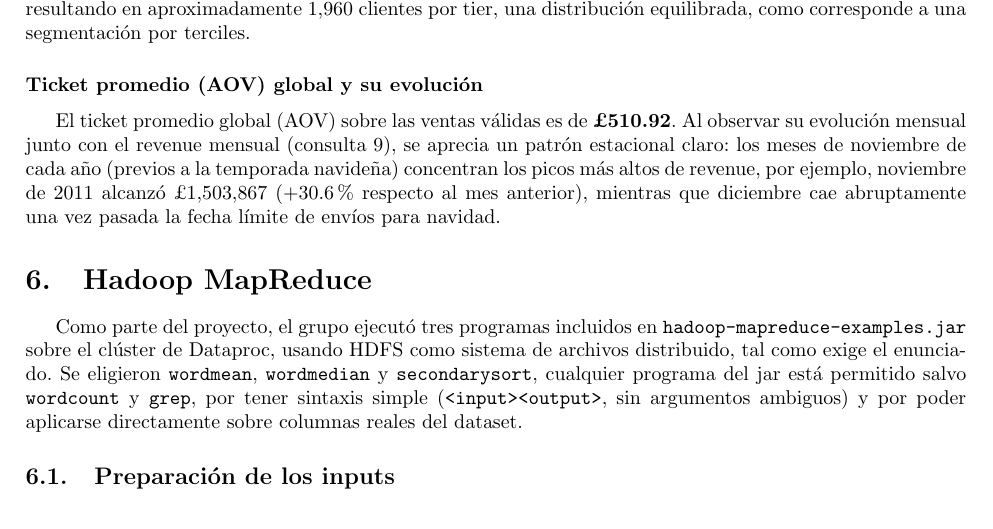
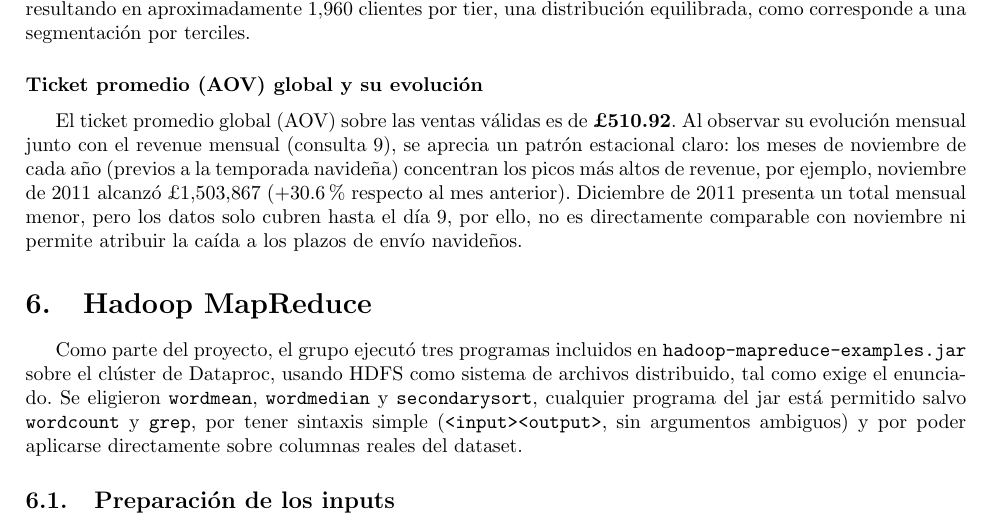
Before and after one commit to KarTaGo124/Big-Data-Project-I, a LaTeX document (docs/informe/main.tex, which reads docs/informe/secciones/operaciones.tex): part of page 16 of 18, cut so that both start at the same text. Compiled offline with pdfLaTeX.

Commit message:
docs(informe): corrige interpretacion de diciembre en la seccion de AOV mensual (#30)
Diciembre 2011 solo tiene datos hasta el dia 9, no se puede atribuir la caida de revenue a los plazos de envio navideno sin datos del mes completo.

```diff
--- a/docs/informe/secciones/operaciones.tex
+++ b/docs/informe/secciones/operaciones.tex
@@ -142,4 +142,4 @@ Se segmentaron los 5{,}942 clientes únicos en tres tiers de gasto total (bajo,
 
 \subsubsection*{Ticket promedio (AOV) global y su evolución}
 
-El ticket promedio global (AOV) sobre las ventas válidas es de \textbf{£510.92}. Al observar su evolución mensual junto con el revenue mensual (consulta 9), se aprecia un patrón estacional claro: los meses de noviembre de cada año (previos a la temporada navideña) concentran los picos más altos de revenue, por ejemplo, noviembre de 2011 alcanzó £1{,}503{,}867 (+30.6\% respecto al mes anterior), mientras que diciembre cae abruptamente una vez pasada la fecha límite de envíos para navidad.
+El ticket promedio global (AOV) sobre las ventas válidas es de \textbf{£510.92}. Al observar su evolución mensual junto con el revenue mensual (consulta 9), se aprecia un patrón estacional claro: los meses de noviembre de cada año (previos a la temporada navideña) concentran los picos más altos de revenue, por ejemplo, noviembre de 2011 alcanzó £1{,}503{,}867 (+30.6\% respecto al mes anterior). Diciembre de 2011 presenta un total mensual menor, pero los datos solo cubren hasta el día 9, por ello, no es directamente comparable con noviembre ni permite atribuir la caída a los plazos de envío navideños.
```
Also changed, not shown: docs/informe/main.pdf.
